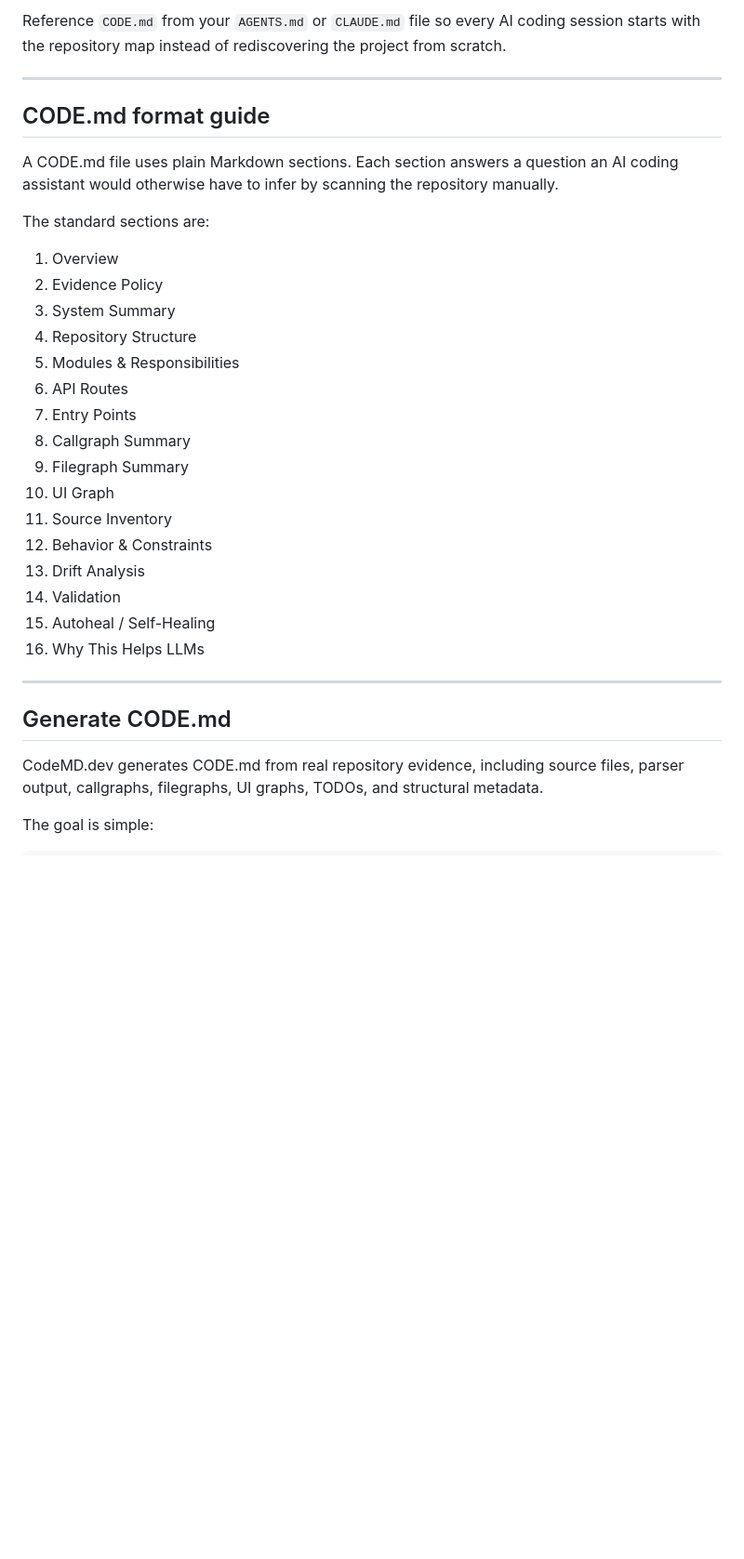
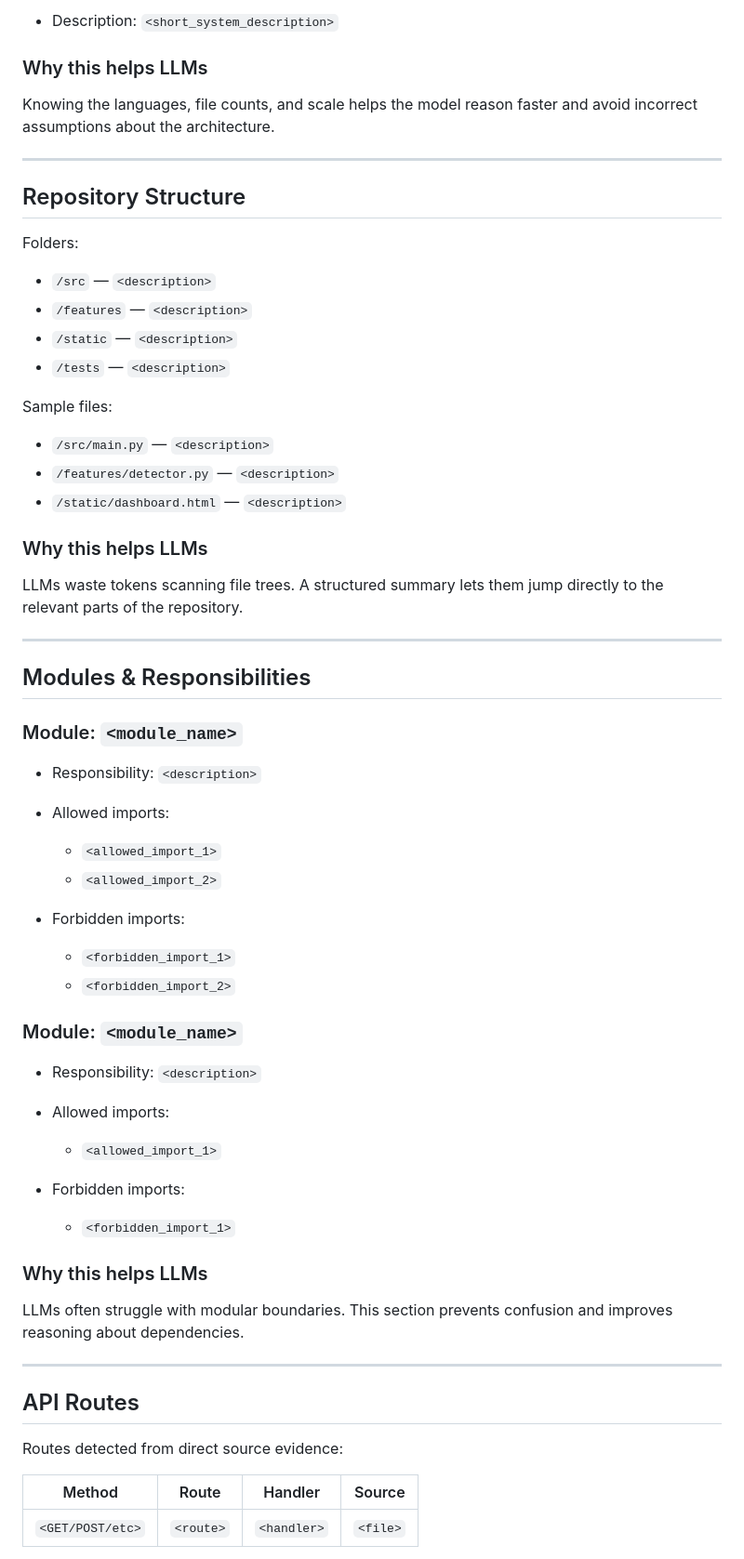
Before and after one commit to codemd-dev/CODE.md, a Markdown page: CODE.md, the part around one of its changes. Shown at 93% size. Rendered like a GitHub page; blank space fills up the shorter version.

```diff
--- a/CODE.md
+++ b/CODE.md
@@ -77,35 +68,68 @@ CODE.md   = the source map
 
-Reference `CODE.md` from your `AGENTS.md` or `CLAUDE.md` file so every AI coding session starts with the repository map instead of rediscovering the project from scratch.
+* Description: `<short_system_description>`
+
+### Why this helps LLMs
+
+Knowing the languages, file counts, and scale helps the model reason faster and avoid incorrect assumptions about the architecture.
 
 ---
 
-## CODE.md format guide
+## Repository Structure
 
-A CODE.md file uses plain Markdown sections. Each section answers a question an AI coding assistant would otherwise have to infer by scanning the repository manually.
+Folders:
 
-The standard sections are:
+* `/src` — `<description>`
+* `/features` — `<description>`
+* `/static` — `<description>`
+* `/tests` — `<description>`
 
-1. Overview
-2. Evidence Policy
-3. System Summary
-4. Repository Structure
-5. Modules & Responsibilities
-6. API Routes
-7. Entry Points
-8. Callgraph Summary
-9. Filegraph Summary
-10. UI Graph
-11. Source Inventory
-12. Behavior & Constraints
-13. Drift Analysis
-14. Validation
-15. Autoheal / Self-Healing
-16. Why This Helps LLMs
+Sample files:
+
+* `/src/main.py` — `<description>`
+* `/features/detector.py` — `<description>`
+* `/static/dashboard.html` — `<description>`
+
+### Why this helps LLMs
+
+LLMs waste tokens scanning file trees. A structured summary lets them jump directly to the relevant parts of the repository.
 
 ---
 
-## Generate CODE.md
+## Modules & Responsibilities
 
-CodeMD.dev generates CODE.md from real repository evidence, including source files, parser output, callgraphs, filegraphs, UI graphs, TODOs, and structural metadata.
+### Module: `<module_name>`
 
-The goal is simple:
+* Responsibility: `<description>`
+* Allowed imports:
+
+  * `<allowed_import_1>`
+  * `<allowed_import_2>`
+* Forbidden imports:
+
+  * `<forbidden_import_1>`
+  * `<forbidden_import_2>`
+
+### Module: `<module_name>`
+
+* Responsibility: `<description>`
+* Allowed imports:
+
+  * `<allowed_import_1>`
+* Forbidden imports:
+
+  * `<forbidden_import_1>`
+
+### Why this helps LLMs
+
+LLMs often struggle with modular boundaries. This section prevents confusion and improves reasoning about dependencies.
+
+---
+
+## API Routes
+
+Routes detected from direct source evidence:
+
+| Method           | Route     | Handler     | Source   |
+| ---------------- | --------- | ----------- | -------- |
+| `<GET/POST/etc>` | `<route>` | `<handler>` | `<file>` |
+
```
Also changed, not shown: other parts of CODE.md (+303 -55 lines).
